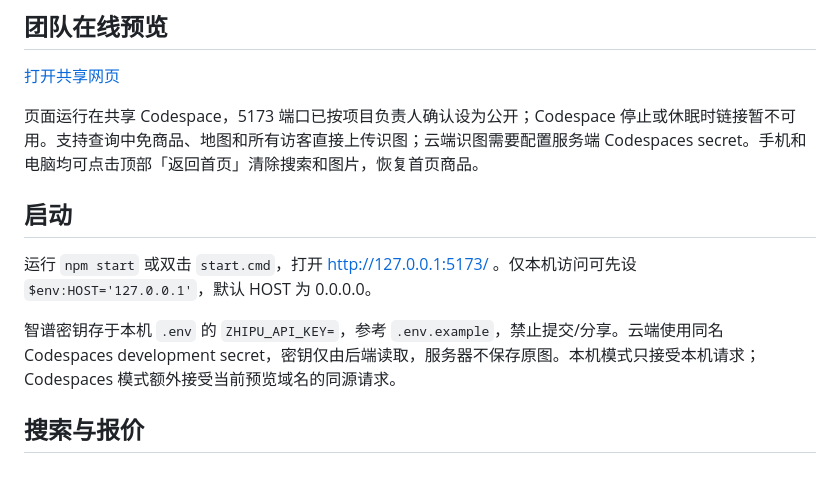
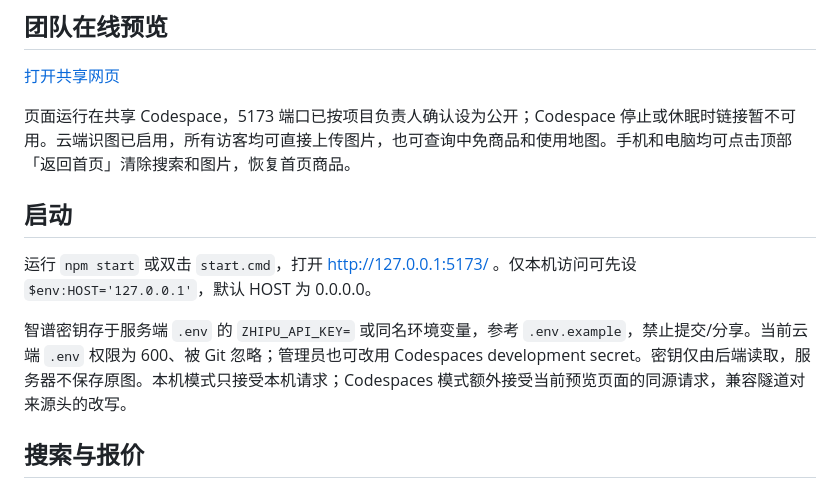
Before and after one commit to Alex8a26121022/gocross-ai, a Markdown page: README.md, the part around the change. Rendered like a GitHub page.

Commit message:
Document enabled cloud vision and Codespaces lifetime limits

```diff
--- a/README.md
+++ b/README.md
@@ -6,13 +6,13 @@
 
 [打开共享网页](https://super-duper-robot-jrqrj964x76qh5rxq-5173.app.github.dev/)
 
-页面运行在共享 Codespace，5173 端口已按项目负责人确认设为公开；Codespace 停止或休眠时链接暂不可用。支持查询中免商品、地图和所有访客直接上传识图；云端识图需要配置服务端 Codespaces secret。手机和电脑均可点击顶部「返回首页」清除搜索和图片，恢复首页商品。
+页面运行在共享 Codespace，5173 端口已按项目负责人确认设为公开；Codespace 停止或休眠时链接暂不可用。云端识图已启用，所有访客均可直接上传图片，也可查询中免商品和使用地图。手机和电脑均可点击顶部「返回首页」清除搜索和图片，恢复首页商品。
 
 ## 启动
 
 运行 `npm start` 或双击 `start.cmd`，打开 http://127.0.0.1:5173/ 。仅本机访问可先设 `$env:HOST='127.0.0.1'`，默认 HOST 为 0.0.0.0。
 
-智谱密钥存于本机 `.env` 的 `ZHIPU_API_KEY=`，参考 `.env.example`，禁止提交/分享。云端使用同名 Codespaces development secret，密钥仅由后端读取，服务器不保存原图。本机模式只接受本机请求；Codespaces 模式额外接受当前预览域名的同源请求。
+智谱密钥存于服务端 `.env` 的 `ZHIPU_API_KEY=` 或同名环境变量，参考 `.env.example`，禁止提交/分享。当前云端 `.env` 权限为 600、被 Git 忽略；管理员也可改用 Codespaces development secret。密钥仅由后端读取，服务器不保存原图。本机模式只接受本机请求；Codespaces 模式额外接受当前预览页面的同源请求，兼容隧道对来源头的改写。
 
 ## 搜索与报价
 
```
Also changed, not shown: docs/team-preview.md (+3 -2 lines).
